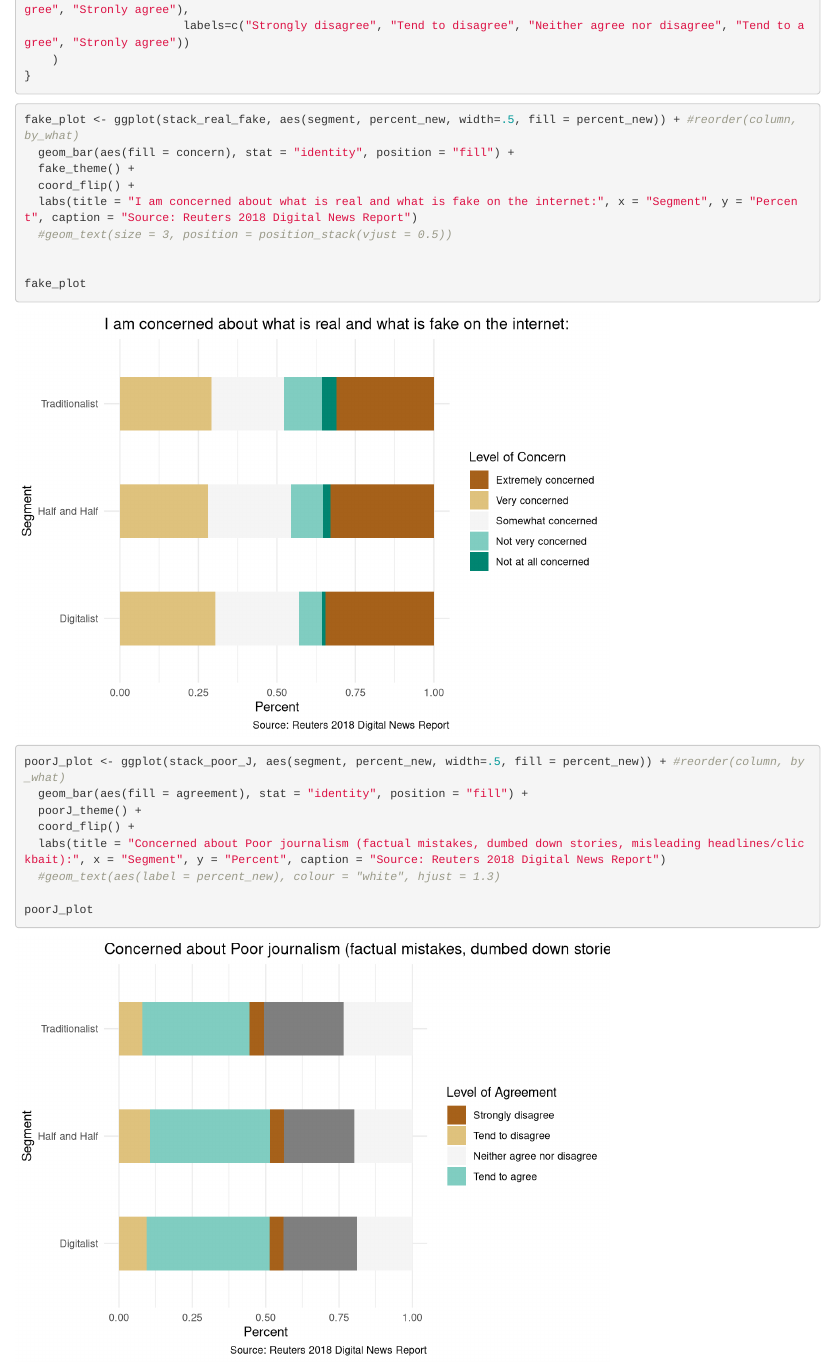
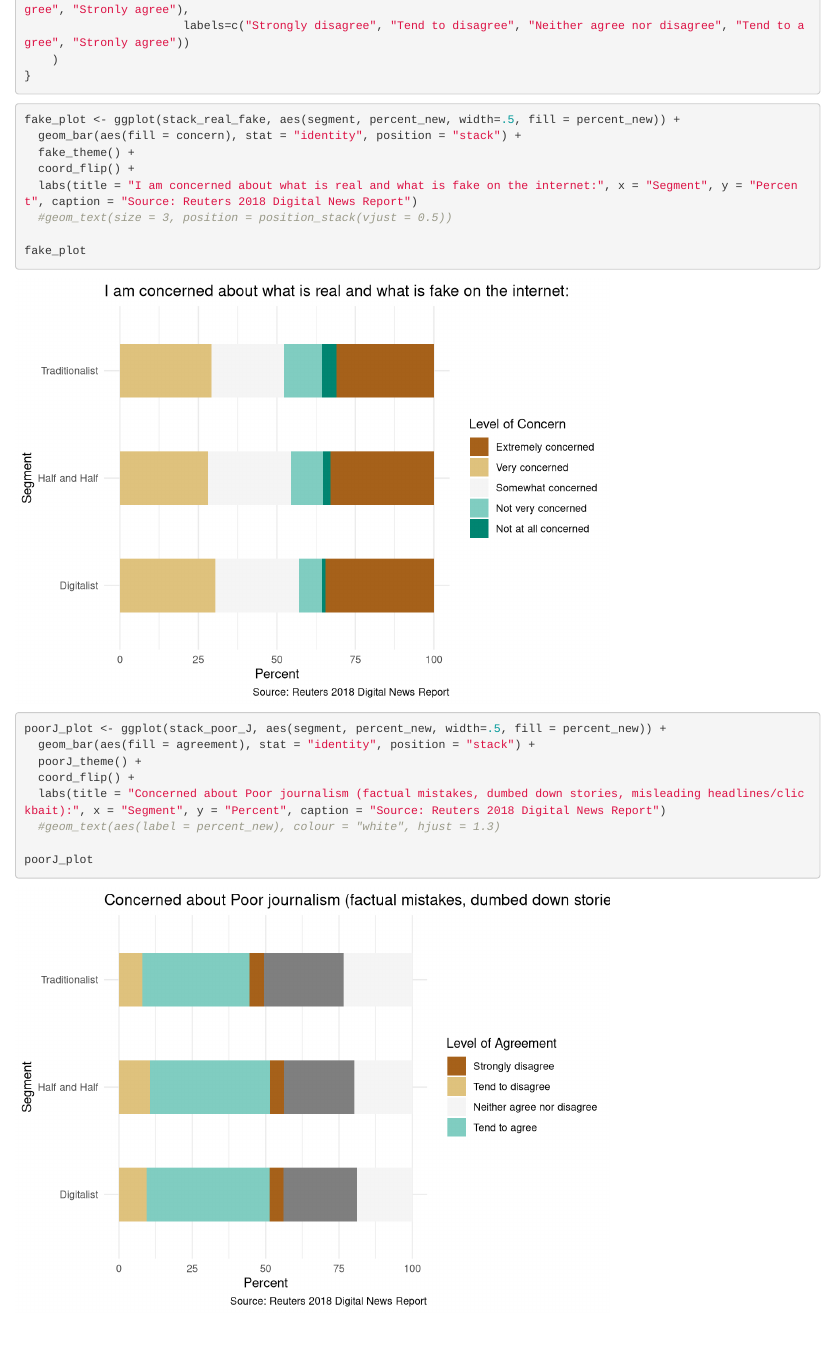
Before and after one commit to erincaughey/ku-data-graphics, an R Markdown document (final/likert-graphics.Rmd): the page in a window 1100 px wide, from 1590 px down. Rendered offline with R 4.5, knitr and Pandoc, with nearby package versions.

Commit message:
figure out scale

````diff
--- a/final/likert-graphics.Rmd
+++ b/final/likert-graphics.Rmd
@@ -54,20 +54,19 @@ poorJ_theme <- function(){
 ```
 
 ```{r fake plot}
-fake_plot <- ggplot(stack_real_fake, aes(segment, percent_new, width=.5, fill = percent_new)) + #reorder(column, by_what)
-  geom_bar(aes(fill = concern), stat = "identity", position = "fill") +
+fake_plot <- ggplot(stack_real_fake, aes(segment, percent_new, width=.5, fill = percent_new)) +
+  geom_bar(aes(fill = concern), stat = "identity", position = "stack") +
   fake_theme() +
   coord_flip() +
   labs(title = "I am concerned about what is real and what is fake on the internet:", x = "Segment", y = "Percent", caption = "Source: Reuters 2018 Digital News Report")
   #geom_text(size = 3, position = position_stack(vjust = 0.5))
 
-
 fake_plot
 ```
 
 ```{r poorJ plot}
-poorJ_plot <- ggplot(stack_poor_J, aes(segment, percent_new, width=.5, fill = percent_new)) + #reorder(column, by_what)
-  geom_bar(aes(fill = agreement), stat = "identity", position = "fill") +
+poorJ_plot <- ggplot(stack_poor_J, aes(segment, percent_new, width=.5, fill = percent_new)) +
+  geom_bar(aes(fill = agreement), stat = "identity", position = "stack") +
   poorJ_theme() +
   coord_flip() +
   labs(title = "Concerned about Poor journalism (factual mistakes, dumbed down stories, misleading headlines/clickbait):", x = "Segment", y = "Percent", caption = "Source: Reuters 2018 Digital News Report")
````
Also changed, not shown: final/index.html, final/likert-graphics.nb.html.
